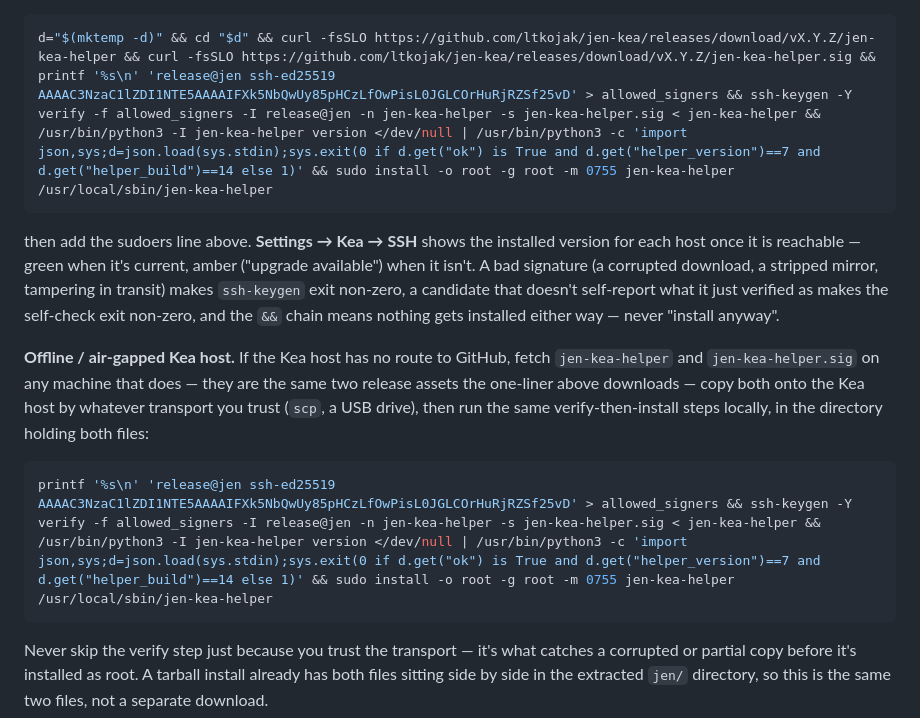
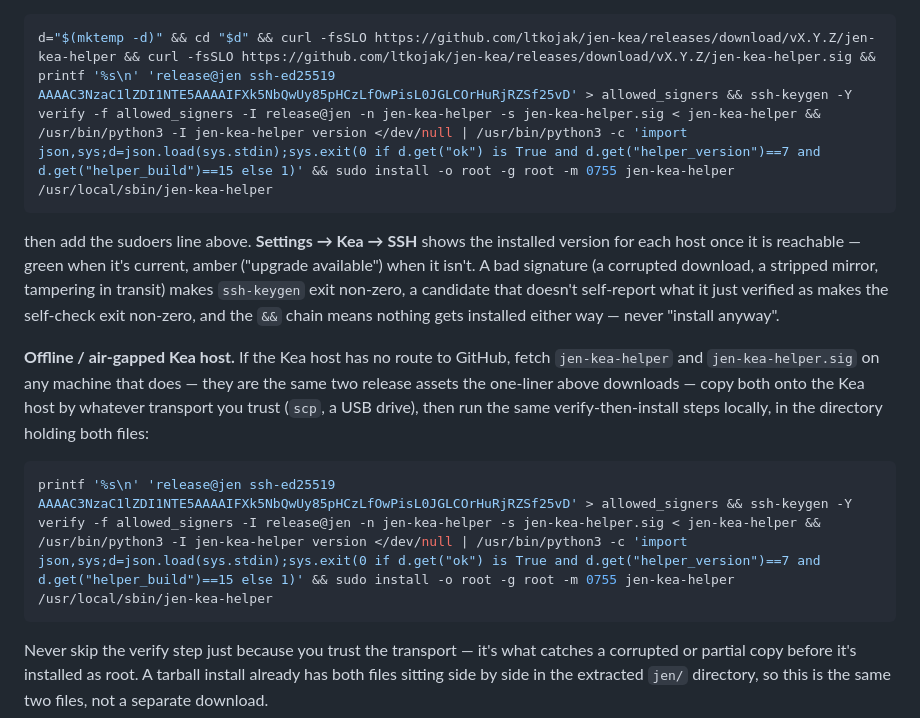
Before and after one commit to ltkojak/jen-kea, a Markdown page: docs/admin-guide.md, the part around the change. Drawn GitHub-style.

````diff
--- a/docs/admin-guide.md
+++ b/docs/admin-guide.md
@@ -1058,7 +1058,7 @@ is your installed Jen version, shown on the About page; `7`/`9` are this
 release's `HELPER_VERSION`/`HELPER_BUILD`):
 
 ```bash
-d="$(mktemp -d)" && cd "$d" && curl -fsSLO https://github.com/ltkojak/jen-kea/releases/download/vX.Y.Z/jen-kea-helper && curl -fsSLO https://github.com/ltkojak/jen-kea/releases/download/vX.Y.Z/jen-kea-helper.sig && printf '%s\n' 'release@jen ssh-ed25519 AAAAC3NzaC1lZDI1NTE5AAAAIFXk5NbQwUy85pHCzLfOwPisL0JGLCOrHuRjRZSf25vD' > allowed_signers && ssh-keygen -Y verify -f allowed_signers -I release@jen -n jen-kea-helper -s jen-kea-helper.sig < jen-kea-helper && /usr/bin/python3 -I jen-kea-helper version </dev/null | /usr/bin/python3 -c 'import json,sys;d=json.load(sys.stdin);sys.exit(0 if d.get("ok") is True and d.get("helper_version")==7 and d.get("helper_build")==14 else 1)' && sudo install -o root -g root -m 0755 jen-kea-helper /usr/local/sbin/jen-kea-helper
+d="$(mktemp -d)" && cd "$d" && curl -fsSLO https://github.com/ltkojak/jen-kea/releases/download/vX.Y.Z/jen-kea-helper && curl -fsSLO https://github.com/ltkojak/jen-kea/releases/download/vX.Y.Z/jen-kea-helper.sig && printf '%s\n' 'release@jen ssh-ed25519 AAAAC3NzaC1lZDI1NTE5AAAAIFXk5NbQwUy85pHCzLfOwPisL0JGLCOrHuRjRZSf25vD' > allowed_signers && ssh-keygen -Y verify -f allowed_signers -I release@jen -n jen-kea-helper -s jen-kea-helper.sig < jen-kea-helper && /usr/bin/python3 -I jen-kea-helper version </dev/null | /usr/bin/python3 -c 'import json,sys;d=json.load(sys.stdin);sys.exit(0 if d.get("ok") is True and d.get("helper_version")==7 and d.get("helper_build")==15 else 1)' && sudo install -o root -g root -m 0755 jen-kea-helper /usr/local/sbin/jen-kea-helper
 ```
 
 then add the sudoers line above. **Settings → Kea → SSH** shows the
@@ -1077,7 +1077,7 @@ trust (`scp`, a USB drive), then run the same verify-then-install steps
 locally, in the directory holding both files:
 
 ```bash
-printf '%s\n' 'release@jen ssh-ed25519 AAAAC3NzaC1lZDI1NTE5AAAAIFXk5NbQwUy85pHCzLfOwPisL0JGLCOrHuRjRZSf25vD' > allowed_signers && ssh-keygen -Y verify -f allowed_signers -I release@jen -n jen-kea-helper -s jen-kea-helper.sig < jen-kea-helper && /usr/bin/python3 -I jen-kea-helper version </dev/null | /usr/bin/python3 -c 'import json,sys;d=json.load(sys.stdin);sys.exit(0 if d.get("ok") is True and d.get("helper_version")==7 and d.get("helper_build")==14 else 1)' && sudo install -o root -g root -m 0755 jen-kea-helper /usr/local/sbin/jen-kea-helper
+printf '%s\n' 'release@jen ssh-ed25519 AAAAC3NzaC1lZDI1NTE5AAAAIFXk5NbQwUy85pHCzLfOwPisL0JGLCOrHuRjRZSf25vD' > allowed_signers && ssh-keygen -Y verify -f allowed_signers -I release@jen -n jen-kea-helper -s jen-kea-helper.sig < jen-kea-helper && /usr/bin/python3 -I jen-kea-helper version </dev/null | /usr/bin/python3 -c 'import json,sys;d=json.load(sys.stdin);sys.exit(0 if d.get("ok") is True and d.get("helper_version")==7 and d.get("helper_build")==15 else 1)' && sudo install -o root -g root -m 0755 jen-kea-helper /usr/local/sbin/jen-kea-helper
 ```
 
 Never skip the verify step just because you trust the transport — it's
````
Also changed, not shown: docs/manual-install.md (+1 -1 lines), docs/runbooks.md (+2 -2 lines).
